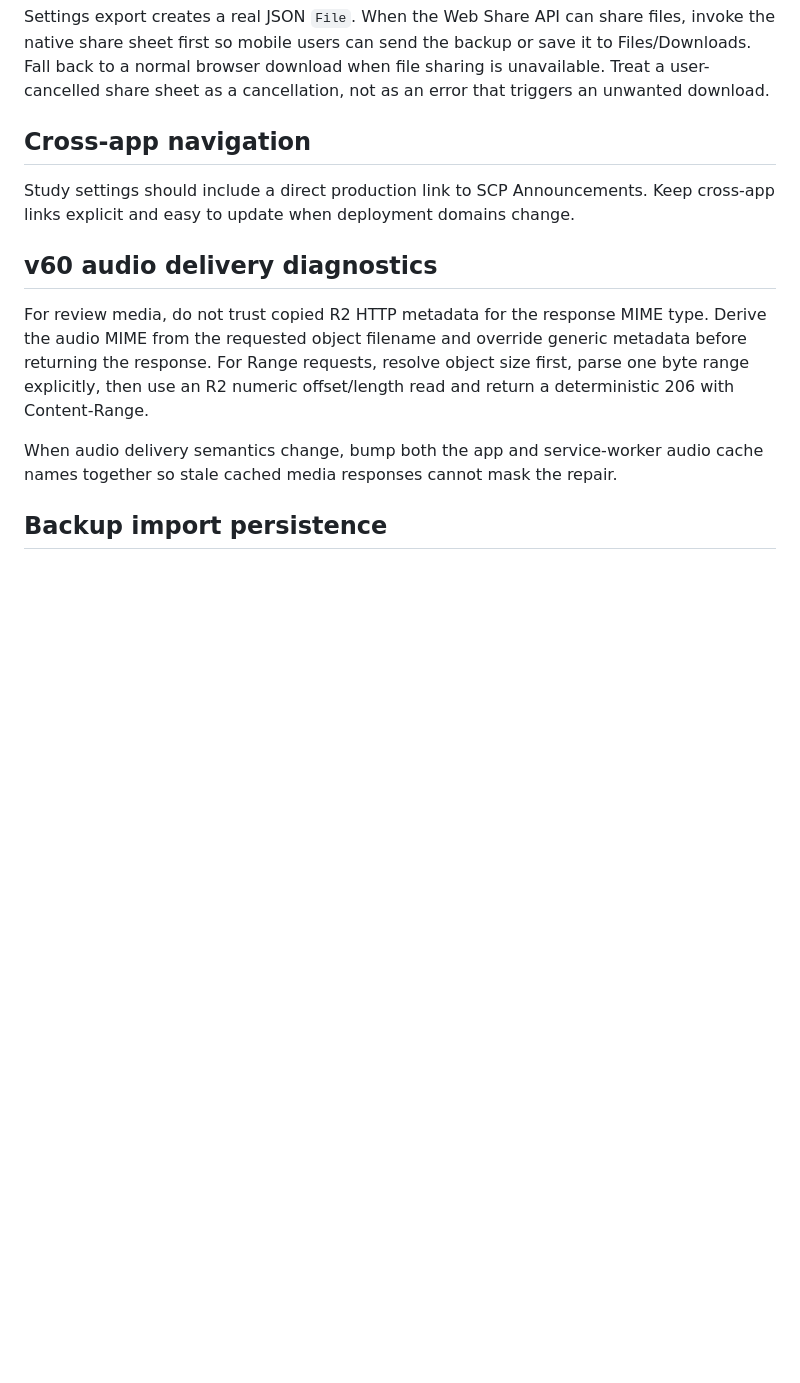
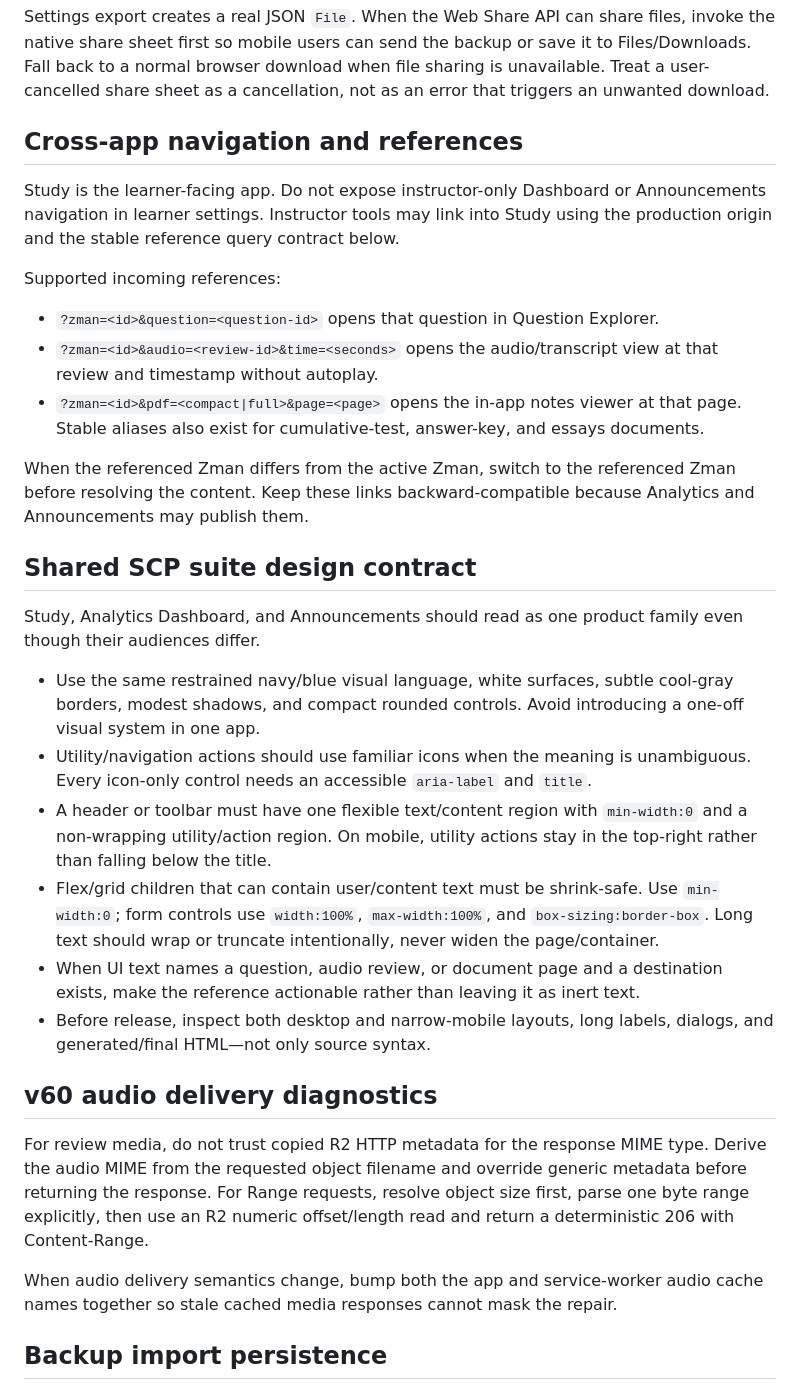
Before and after one commit to ksariash/scp-study, a Markdown page: AGENTS.md, the part around the change. Drawn GitHub-style; blank space fills up the shorter version.

Commit message:
Align Study LLM notes with suite design contract

```diff
--- a/AGENTS.md
+++ b/AGENTS.md
@@ -218,9 +218,27 @@ Essay pairing resource actions should stay compact. Audio uses a small play cont
 
 Settings export creates a real JSON `File`. When the Web Share API can share files, invoke the native share sheet first so mobile users can send the backup or save it to Files/Downloads. Fall back to a normal browser download when file sharing is unavailable. Treat a user-cancelled share sheet as a cancellation, not as an error that triggers an unwanted download.
 
-## Cross-app navigation
+## Cross-app navigation and references
 
-Study settings should include a direct production link to SCP Announcements. Keep cross-app links explicit and easy to update when deployment domains change.
+Study is the learner-facing app. Do not expose instructor-only Dashboard or Announcements navigation in learner settings. Instructor tools may link into Study using the production origin and the stable reference query contract below.
+
+Supported incoming references:
+- `?zman=<id>&question=<question-id>` opens that question in Question Explorer.
+- `?zman=<id>&audio=<review-id>&time=<seconds>` opens the audio/transcript view at that review and timestamp without autoplay.
+- `?zman=<id>&pdf=<compact|full>&page=<page>` opens the in-app notes viewer at that page. Stable aliases also exist for cumulative-test, answer-key, and essays documents.
+
+When the referenced Zman differs from the active Zman, switch to the referenced Zman before resolving the content. Keep these links backward-compatible because Analytics and Announcements may publish them.
+
+## Shared SCP suite design contract
+
+Study, Analytics Dashboard, and Announcements should read as one product family even though their audiences differ.
+
+- Use the same restrained navy/blue visual language, white surfaces, subtle cool-gray borders, modest shadows, and compact rounded controls. Avoid introducing a one-off visual system in one app.
+- Utility/navigation actions should use familiar icons when the meaning is unambiguous. Every icon-only control needs an accessible `aria-label` and `title`.
+- A header or toolbar must have one flexible text/content region with `min-width:0` and a non-wrapping utility/action region. On mobile, utility actions stay in the top-right rather than falling below the title.
+- Flex/grid children that can contain user/content text must be shrink-safe. Use `min-width:0`; form controls use `width:100%`, `max-width:100%`, and `box-sizing:border-box`. Long text should wrap or truncate intentionally, never widen the page/container.
+- When UI text names a question, audio review, or document page and a destination exists, make the reference actionable rather than leaving it as inert text.
+- Before release, inspect both desktop and narrow-mobile layouts, long labels, dialogs, and generated/final HTML—not only source syntax.
 
 
 ## v60 audio delivery diagnostics
```
